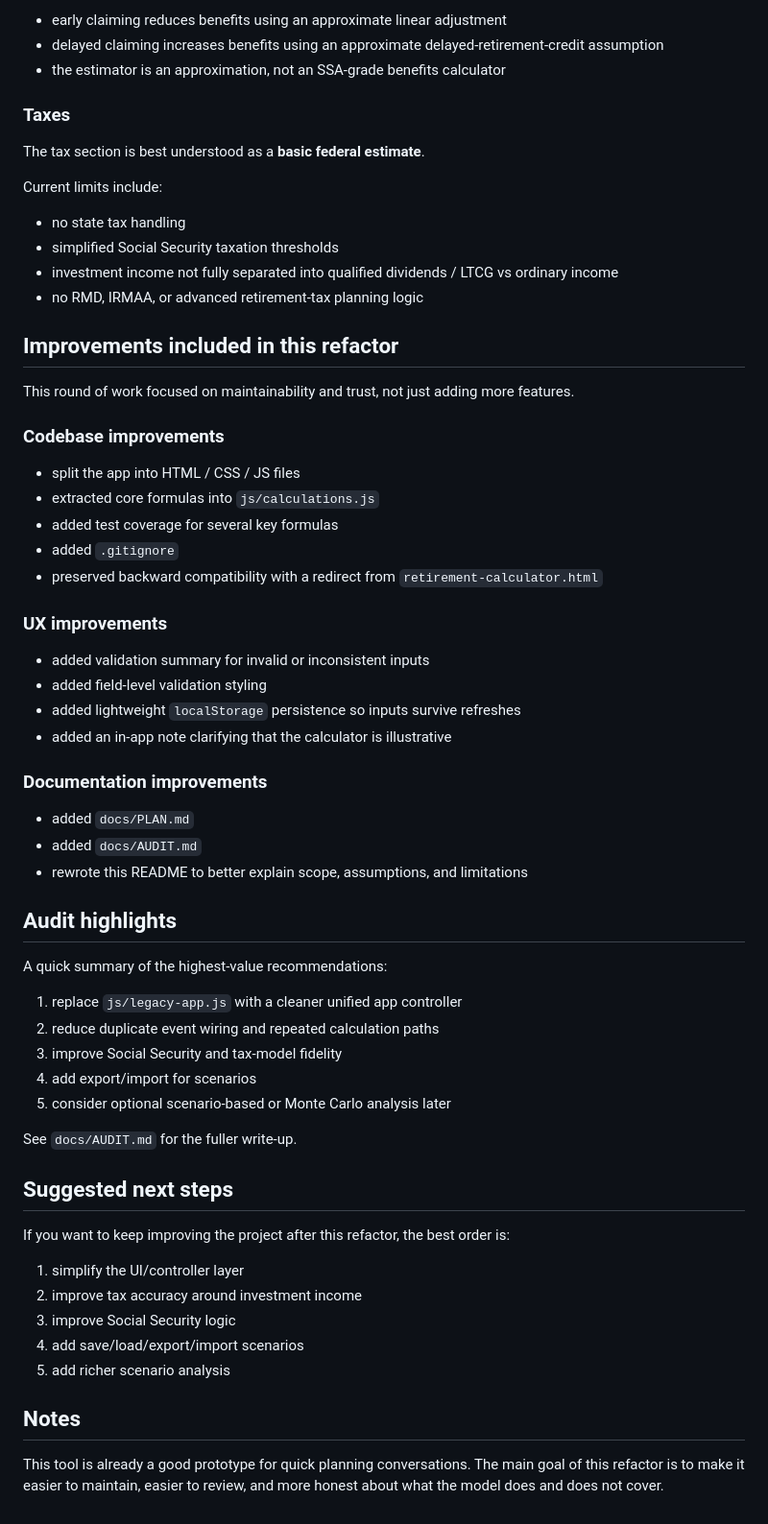
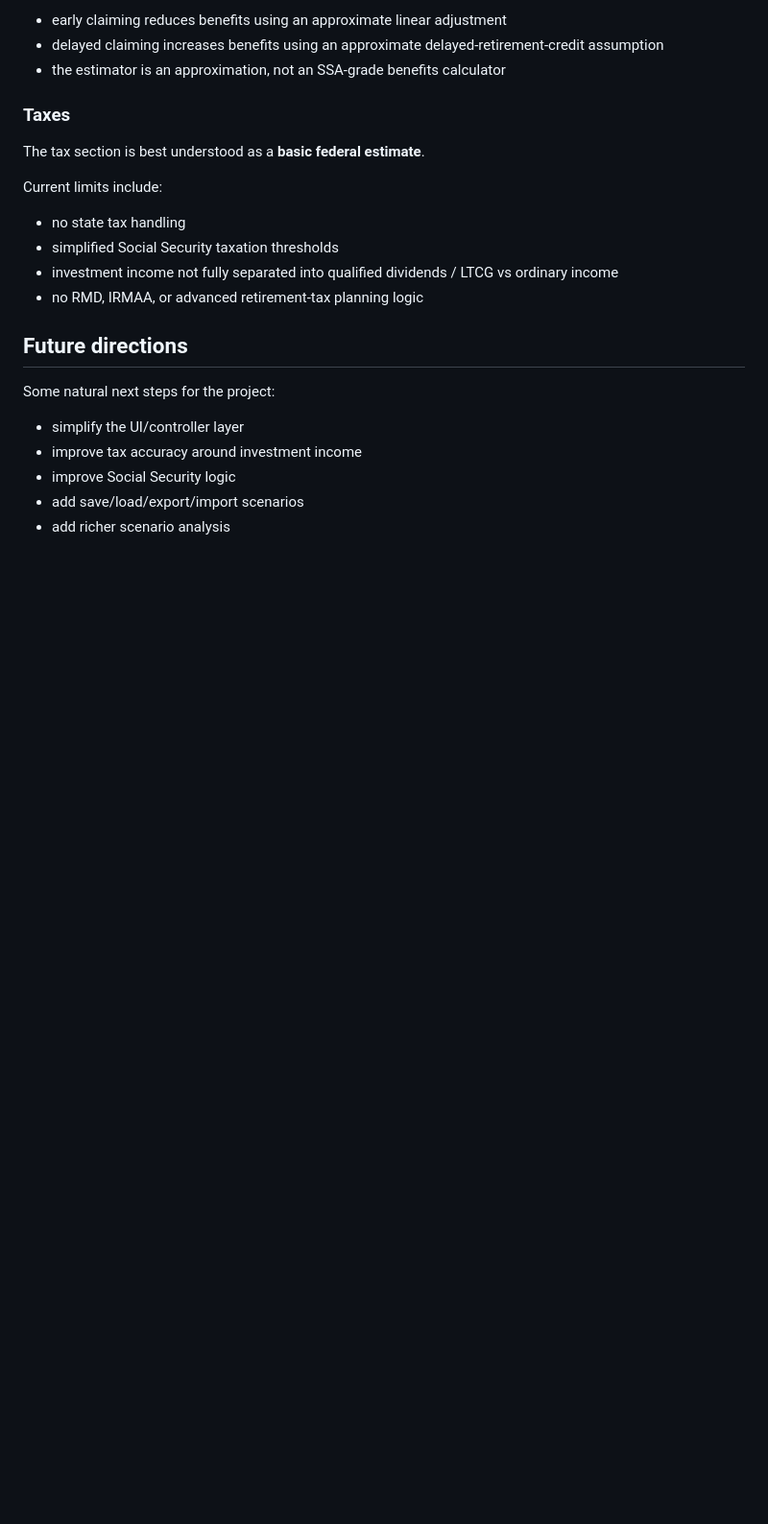
Before and after one commit to nsaustin/retirement-calculator, a Markdown page: README.md, the part around one of its changes. Shown at 96% size. Drawn GitHub-style; blank space fills up the shorter version.

Commit message:
docs: make readme project-focused

```diff
--- a/README.md
+++ b/README.md
@@ -142,53 +137,12 @@ Current limits include:
 - investment income not fully separated into qualified dividends / LTCG vs ordinary income
 - no RMD, IRMAA, or advanced retirement-tax planning logic
 
-## Improvements included in this refactor
+## Future directions
 
-This round of work focused on maintainability and trust, not just adding more features.
+Some natural next steps for the project:
 
-### Codebase improvements
-
-- split the app into HTML / CSS / JS files
-- extracted core formulas into `js/calculations.js`
-- added test coverage for several key formulas
-- added `.gitignore`
-- preserved backward compatibility with a redirect from `retirement-calculator.html`
-
-### UX improvements
-
-- added validation summary for invalid or inconsistent inputs
-- added field-level validation styling
-- added lightweight `localStorage` persistence so inputs survive refreshes
-- added an in-app note clarifying that the calculator is illustrative
-
-### Documentation improvements
-
-- added `docs/PLAN.md`
-- added `docs/AUDIT.md`
-- rewrote this README to better explain scope, assumptions, and limitations
-
-## Audit highlights
-
-A quick summary of the highest-value recommendations:
-
-1. replace `js/legacy-app.js` with a cleaner unified app controller
-2. reduce duplicate event wiring and repeated calculation paths
-3. improve Social Security and tax-model fidelity
-4. add export/import for scenarios
-5. consider optional scenario-based or Monte Carlo analysis later
-
-See `docs/AUDIT.md` for the fuller write-up.
-
-## Suggested next steps
-
-If you want to keep improving the project after this refactor, the best order is:
-
-1. simplify the UI/controller layer
-2. improve tax accuracy around investment income
-3. improve Social Security logic
-4. add save/load/export/import scenarios
-5. add richer scenario analysis
-
-## Notes
-
-This tool is already a good prototype for quick planning conversations. The main goal of this refactor is to make it easier to maintain, easier to review, and more honest about what the model does and does not cover.
+- simplify the UI/controller layer
+- improve tax accuracy around investment income
+- improve Social Security logic
+- add save/load/export/import scenarios
+- add richer scenario analysis
```
Also changed, not shown: other parts of README.md (+15 -20 lines).
